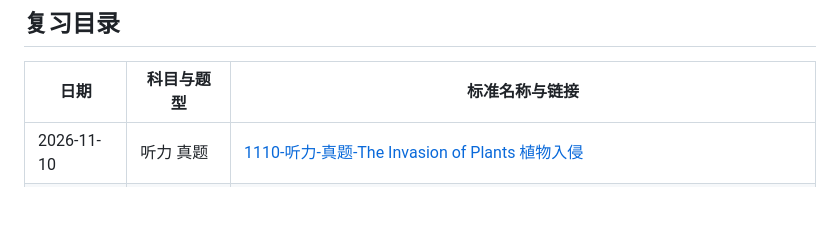
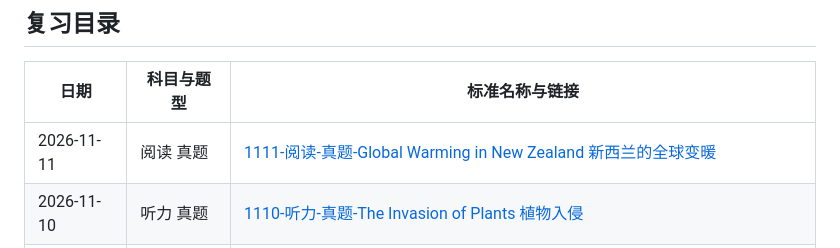
Before and after one commit to IRISFW2026/ielts-review-library, a Markdown page: README.md, the part around the change. Drawn GitHub-style; blank space fills up the shorter version.

Commit message:
Update IELTS review catalog and homepage

```diff
--- a/README.md
+++ b/README.md
@@ -24,6 +24,7 @@
 
 | 日期 | 科目与题型 | 标准名称与链接 |
 |---|---|---|
+| 2026-11-11 | 阅读 真题 | [1111-阅读-真题-Global Warming in New Zealand 新西兰的全球变暖](https://irisfw2026.github.io/ielts-review-library/reviews/2026-11-11/reading/exam/global-warming-in-new-zealand/) |
 | 2026-11-10 | 听力 真题 | [1110-听力-真题-The Invasion of Plants 植物入侵](https://irisfw2026.github.io/ielts-review-library/reviews/2026-11-10/listening/exam/the-invasion-of-plants/) |
 | 2026-11-09 | 阅读 真题 | [1109-阅读-真题-Unlocking the Mystery of Dreams 揭开梦境之谜](https://irisfw2026.github.io/ielts-review-library/reviews/2026-11-09/reading/exam/unlocking-the-mystery-of-dreams/) |
 | 2026-11-09 | 阅读 真题 | [1109-阅读-真题-Can Hurricanes Be Moderated or Diverted? 飓风能否被减弱或改变方向？](https://irisfw2026.github.io/ielts-review-library/reviews/2026-11-09/reading/exam/can-hurricanes-be-moderated-or-diverted/) |
```
